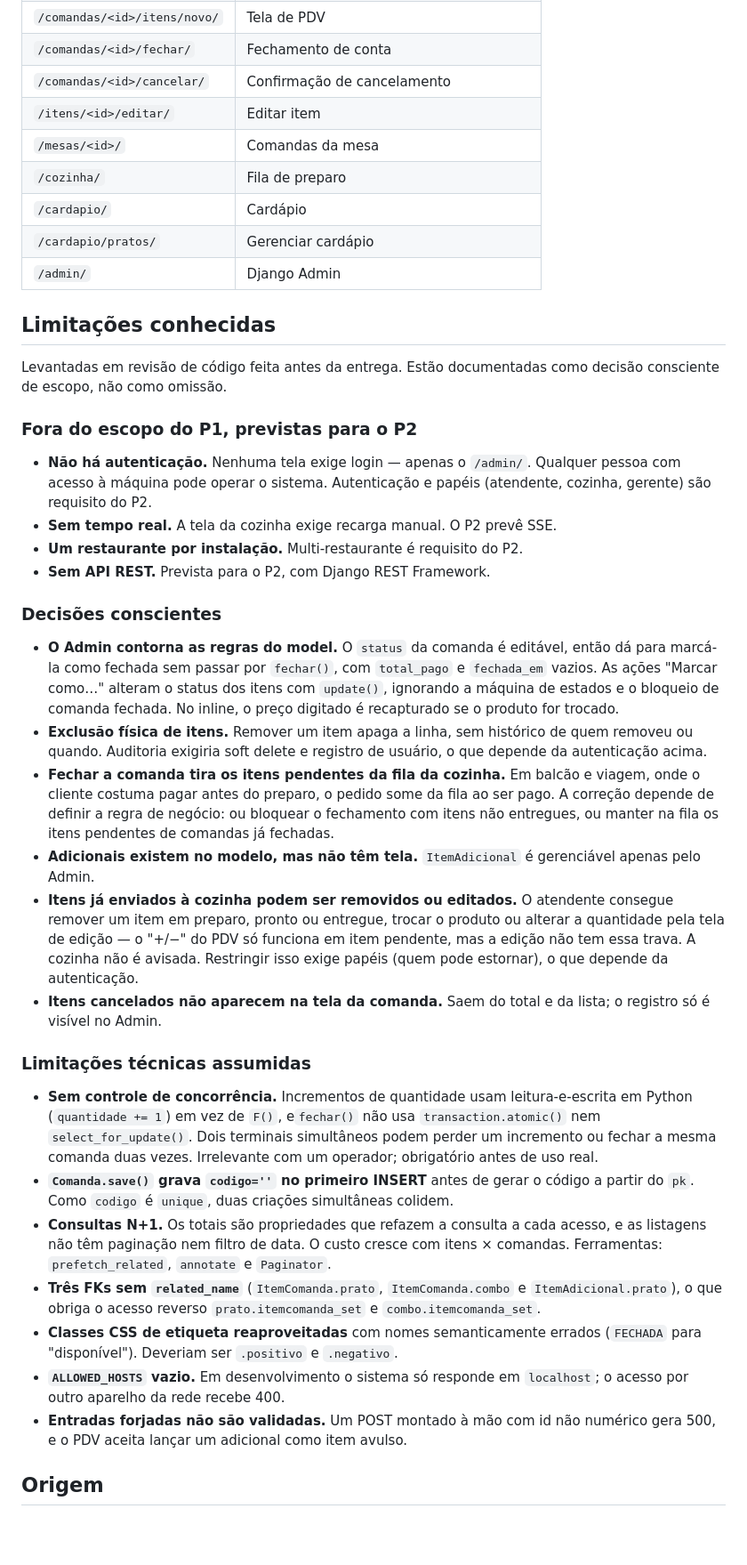
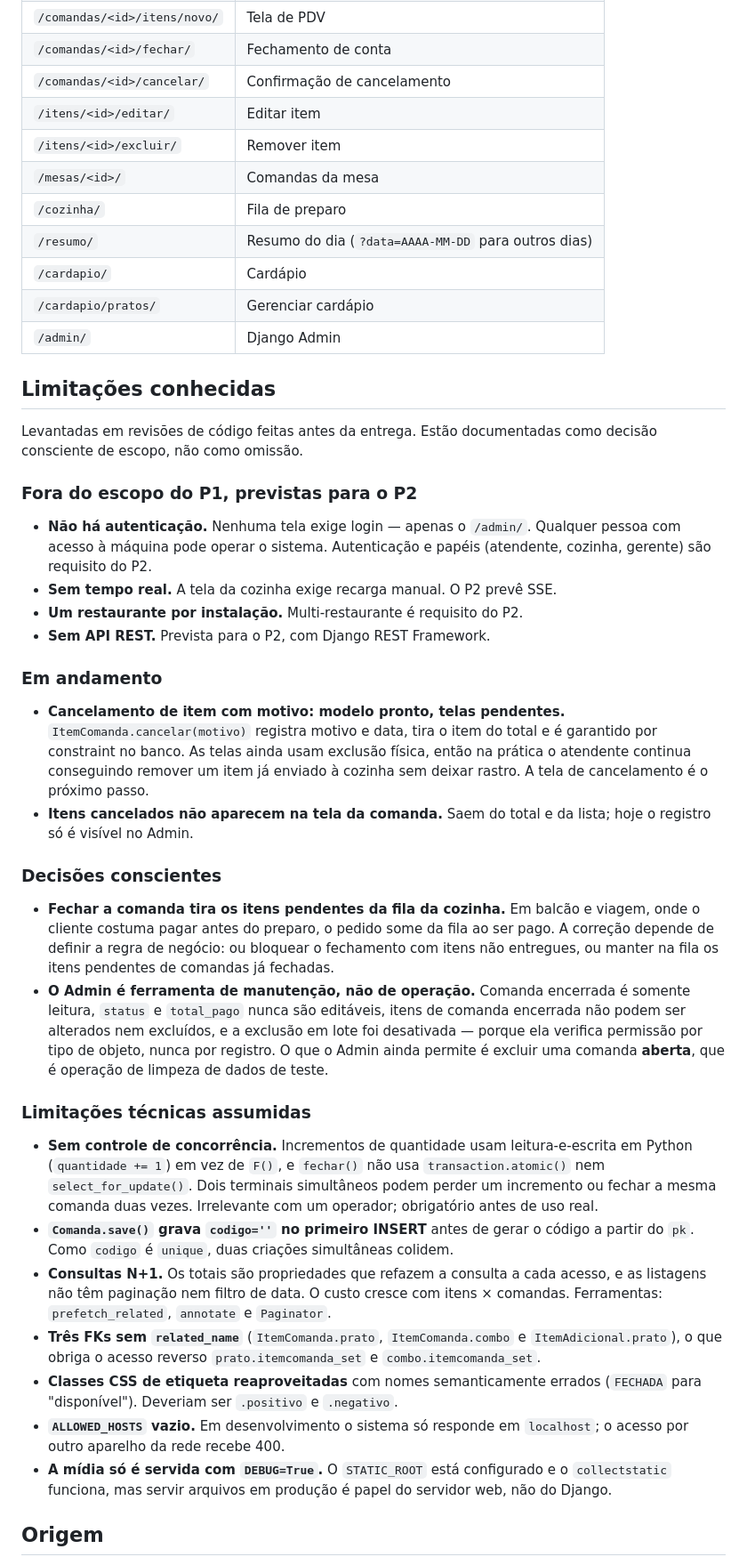
Before and after one commit to Oluisouza/restaurante_menu, a Markdown page: README.md, the part around one of its changes. Shown at 89% size. Drawn GitHub-style; blank space fills up the shorter version.

```diff
--- a/README.md
+++ b/README.md
@@ -124,41 +127,44 @@ Cobre GET das telas principais e as regras de negócio centrais: snapshot de pre
 | `/comandas/<id>/fechar/` | Fechamento de conta |
 | `/comandas/<id>/cancelar/` | Confirmação de cancelamento |
 | `/itens/<id>/editar/` | Editar item |
+| `/itens/<id>/excluir/` | Remover item |
 | `/mesas/<id>/` | Comandas da mesa |
 | `/cozinha/` | Fila de preparo |
+| `/resumo/` | Resumo do dia (`?data=AAAA-MM-DD` para outros dias) |
 | `/cardapio/` | Cardápio |
 | `/cardapio/pratos/` | Gerenciar cardápio |
 | `/admin/` | Django Admin |
 
 ## Limitações conhecidas
 
-Levantadas em revisão de código feita antes da entrega. Estão documentadas como decisão consciente de escopo, não como omissão.
+Levantadas em revisões de código feitas antes da entrega. Estão documentadas como decisão consciente de escopo, não como omissão.
 
 ### Fora do escopo do P1, previstas para o P2
 
-- **Não há autenticação.** Nenhuma tela exige login — apenas o `/admin/`.  Qualquer pessoa com acesso à máquina pode operar o sistema. Autenticação e  papéis (atendente, cozinha, gerente) são requisito do P2.
+- **Não há autenticação.** Nenhuma tela exige login — apenas o `/admin/`. Qualquer pessoa com acesso à máquina pode operar o sistema. Autenticação e papéis (atendente, cozinha, gerente) são requisito do P2.
 - **Sem tempo real.** A tela da cozinha exige recarga manual. O P2 prevê SSE.
 - **Um restaurante por instalação.** Multi-restaurante é requisito do P2.
 - **Sem API REST.** Prevista para o P2, com Django REST Framework.
 
+### Em andamento
+
+- **Cancelamento de item com motivo: modelo pronto, telas pendentes.** `ItemComanda.cancelar(motivo)` registra motivo e data, tira o item do total e é garantido por constraint no banco. As telas ainda usam exclusão física, então na prática o atendente continua conseguindo remover um item já enviado à cozinha sem deixar rastro. A tela de cancelamento é o próximo passo.
+- **Itens cancelados não aparecem na tela da comanda.** Saem do total e da lista; hoje o registro só é visível no Admin.
+
 ### Decisões conscientes
 
-- **O Admin contorna as regras do model.** O `status` da comanda é editável,   então dá para marcá-la como fechada sem passar por `fechar()`, com  `total_pago` e `fechada_em` vazios. As ações "Marcar como…" alteram o status  dos itens com `update()`, ignorando a máquina de estados e o bloqueio de  comanda fechada. No inline, o preço digitado é recapturado se o produto for trocado.
-- **Exclusão física de itens.** Remover um item apaga a linha, sem histórico  de quem removeu ou quando. Auditoria exigiria soft delete e registro de  usuário, o que depende da autenticação acima.
-- **Fechar a comanda tira os itens pendentes da fila da cozinha.** Em balcão e  viagem, onde o cliente costuma pagar antes do preparo, o pedido some da fila ao ser pago. A correção depende de definir a regra de negócio: ou bloquear o fechamento com itens não entregues, ou manter na fila os itens pendentes de comandas já fechadas.
-- **Adicionais existem no modelo, mas não têm tela.** `ItemAdicional` é gerenciável apenas pelo Admin.
-- **Itens já enviados à cozinha podem ser removidos ou editados.** O atendente consegue remover um item em preparo, pronto ou entregue, trocar o produto ou alterar a quantidade pela tela de edição — o "+/−" do PDV só funciona em item pendente, mas a edição não tem essa trava. A cozinha não é avisada. Restringir isso exige papéis (quem pode estornar), o que depende da autenticação.
-- **Itens cancelados não aparecem na tela da comanda.** Saem do total e da lista; o registro só é visível no Admin.
+- **Fechar a comanda tira os itens pendentes da fila da cozinha.** Em balcão e viagem, onde o cliente costuma pagar antes do preparo, o pedido some da fila ao ser pago. A correção depende de definir a regra de negócio: ou bloquear o fechamento com itens não entregues, ou manter na fila os itens pendentes de comandas já fechadas.
+- **O Admin é ferramenta de manutenção, não de operação.** Comanda encerrada é somente leitura, `status` e `total_pago` nunca são editáveis, itens de comanda encerrada não podem ser alterados nem excluídos, e a exclusão em lote foi desativada — porque ela verifica permissão por tipo de objeto, nunca por registro. O que o Admin ainda permite é excluir uma comanda **aberta**, que é operação de limpeza de dados de teste.
 
 ### Limitações técnicas assumidas
 
-- **Sem controle de concorrência.** Incrementos de quantidade usam leitura-e-escrita em Python (`quantidade += 1`) em vez de `F()`, e`fechar()` não usa `transaction.atomic()` nem `select_for_update()`. Dois terminais simultâneos podem perder um incremento ou fechar a mesma comanda duas vezes. Irrelevante com um operador; obrigatório antes de uso real.
+- **Sem controle de concorrência.** Incrementos de quantidade usam leitura-e-escrita em Python (`quantidade += 1`) em vez de `F()`, e `fechar()` não usa `transaction.atomic()` nem `select_for_update()`. Dois terminais simultâneos podem perder um incremento ou fechar a mesma comanda duas vezes. Irrelevante com um operador; obrigatório antes de uso real.
 - **`Comanda.save()` grava `codigo=''` no primeiro INSERT** antes de gerar o código a partir do `pk`. Como `codigo` é `unique`, duas criações simultâneas colidem.
 - **Consultas N+1.** Os totais são propriedades que refazem a consulta a cada acesso, e as listagens não têm paginação nem filtro de data. O custo cresce com itens × comandas. Ferramentas: `prefetch_related`, `annotate` e `Paginator`.
 - **Três FKs sem `related_name`** (`ItemComanda.prato`, `ItemComanda.combo` e `ItemAdicional.prato`), o que obriga o acesso reverso `prato.itemcomanda_set` e `combo.itemcomanda_set`.
 - **Classes CSS de etiqueta reaproveitadas** com nomes semanticamente errados (`FECHADA` para "disponível"). Deveriam ser `.positivo` e `.negativo`.
 - **`ALLOWED_HOSTS` vazio.** Em desenvolvimento o sistema só responde em `localhost`; o acesso por outro aparelho da rede recebe 400.
-- **Entradas forjadas não são validadas.** Um POST montado à mão com id não numérico gera 500, e o PDV aceita lançar um adicional como item avulso.
+- **A mídia só é servida com `DEBUG=True`.** O `STATIC_ROOT` está configurado e o `collectstatic` funciona, mas servir arquivos em produção é papel do servidor web, não do Django.
 
 ## Origem
 
```
Also changed, not shown: other parts of README.md (+20 -16 lines).
